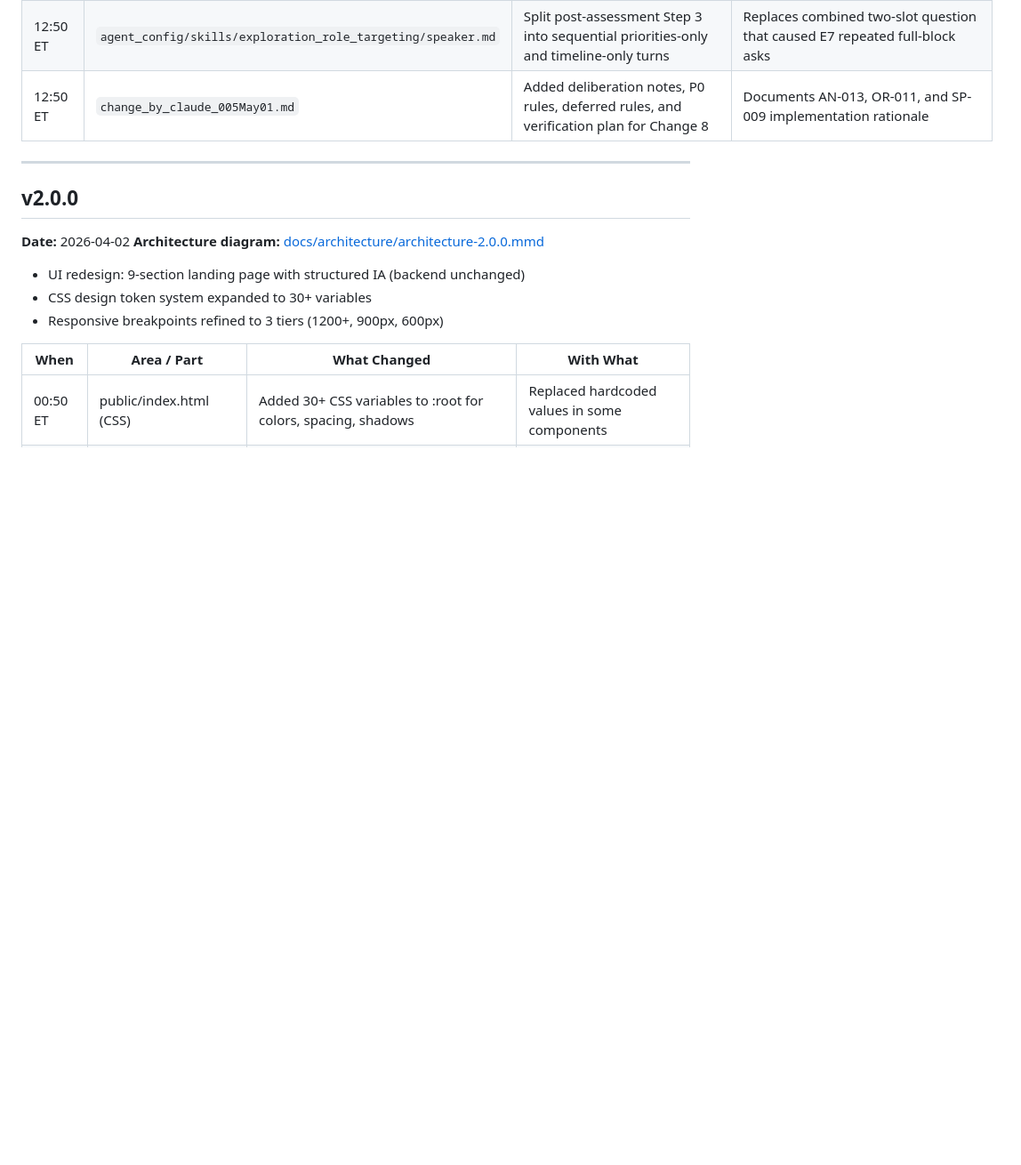
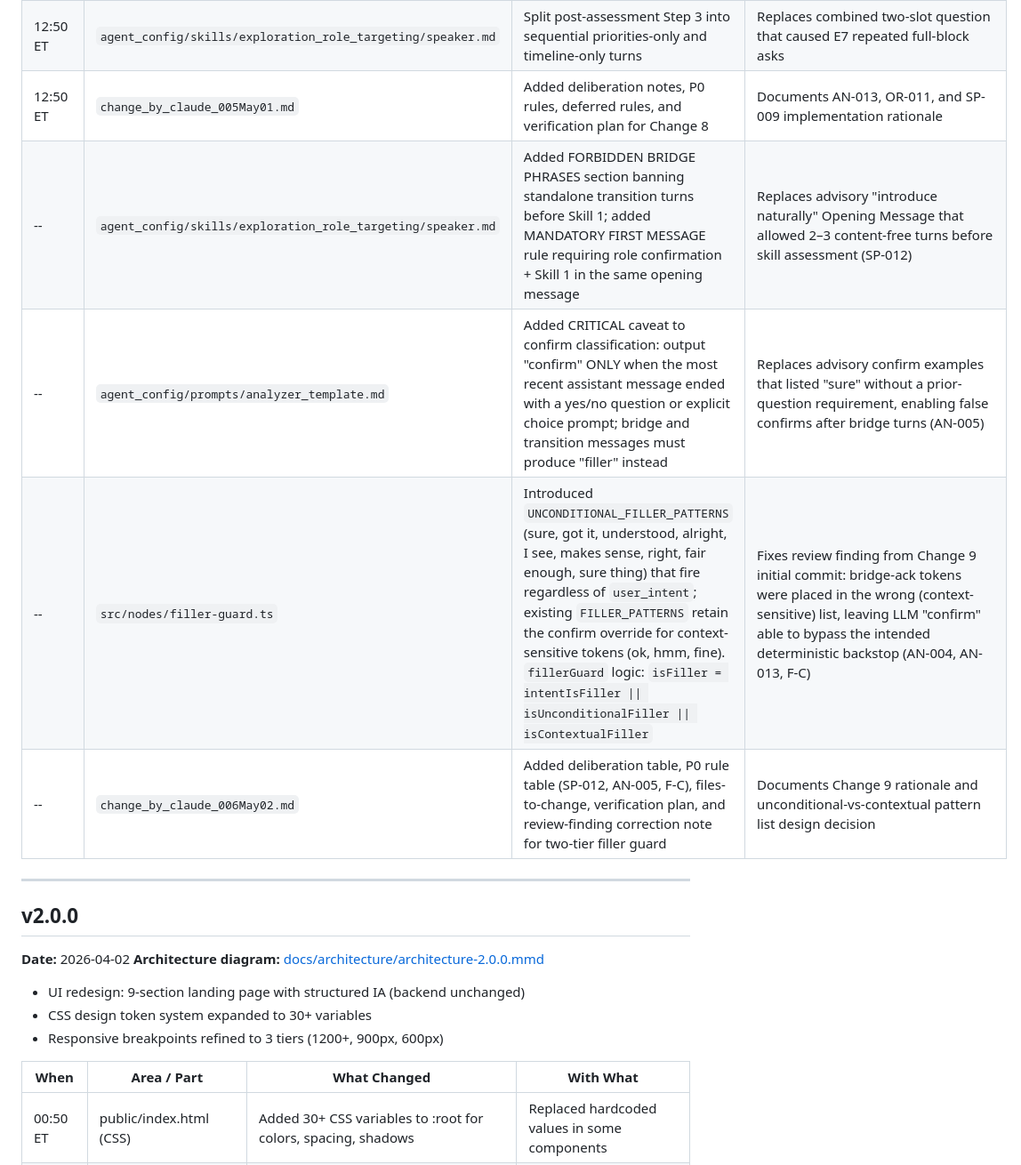
Before and after one commit to ramanaprabhusana/career-guidance-ai, a Markdown page: CHANGELOG_TECH.md, the part around the change. Shown at 89% size. Drawn GitHub-style; blank space fills up the shorter version.

```diff
--- a/CHANGELOG_TECH.md
+++ b/CHANGELOG_TECH.md
@@ -75,6 +75,10 @@ All technical, architectural, and infrastructure changes to the Career Guidance
 | 12:50 ET | `src/nodes/state-updater.ts` | Cleared active `evidenceKept` and `evidenceDiscarded` arrays during role pivots | Prevents prior-role evidence from appearing in the new role's active report evidence log |
 | 12:50 ET | `agent_config/skills/exploration_role_targeting/speaker.md` | Split post-assessment Step 3 into sequential priorities-only and timeline-only turns | Replaces combined two-slot question that caused E7 repeated full-block asks |
 | 12:50 ET | `change_by_claude_005May01.md` | Added deliberation notes, P0 rules, deferred rules, and verification plan for Change 8 | Documents AN-013, OR-011, and SP-009 implementation rationale |
+| -- | `agent_config/skills/exploration_role_targeting/speaker.md` | Added FORBIDDEN BRIDGE PHRASES section banning standalone transition turns before Skill 1; added MANDATORY FIRST MESSAGE rule requiring role confirmation + Skill 1 in the same opening message | Replaces advisory "introduce naturally" Opening Message that allowed 2–3 content-free turns before skill assessment (SP-012) |
+| -- | `agent_config/prompts/analyzer_template.md` | Added CRITICAL caveat to confirm classification: output "confirm" ONLY when the most recent assistant message ended with a yes/no question or explicit choice prompt; bridge and transition messages must produce "filler" instead | Replaces advisory confirm examples that listed "sure" without a prior-question requirement, enabling false confirms after bridge turns (AN-005) |
+| -- | `src/nodes/filler-guard.ts` | Introduced `UNCONDITIONAL_FILLER_PATTERNS` (sure, got it, understood, alright, I see, makes sense, right, fair enough, sure thing) that fire regardless of `user_intent`; existing `FILLER_PATTERNS` retain the confirm override for context-sensitive tokens (ok, hmm, fine). `fillerGuard` logic: `isFiller = intentIsFiller \|\| isUnconditionalFiller \|\| isContextualFiller` | Fixes review finding from Change 9 initial commit: bridge-ack tokens were placed in the wrong (context-sensitive) list, leaving LLM "confirm" able to bypass the intended deterministic backstop (AN-004, AN-013, F-C) |
+| -- | `change_by_claude_006May02.md` | Added deliberation table, P0 rule table (SP-012, AN-005, F-C), files-to-change, verification plan, and review-finding correction note for two-tier filler guard | Documents Change 9 rationale and unconditional-vs-contextual pattern list design decision |
 
 ---
 
```
Also changed, not shown: CHANGELOG.md (+19 -0 lines), CHANGELOG_FEATURES.md (+1 -0 lines).
